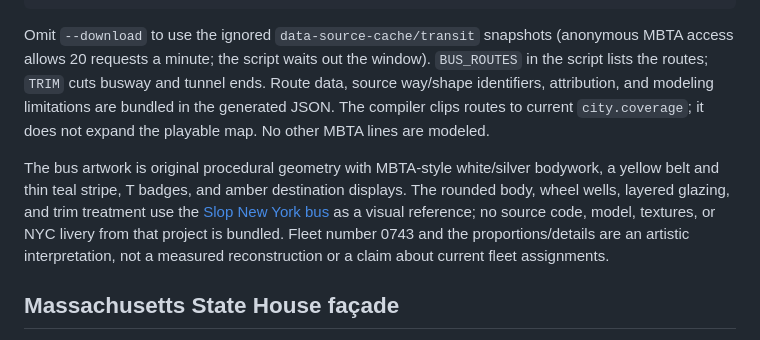
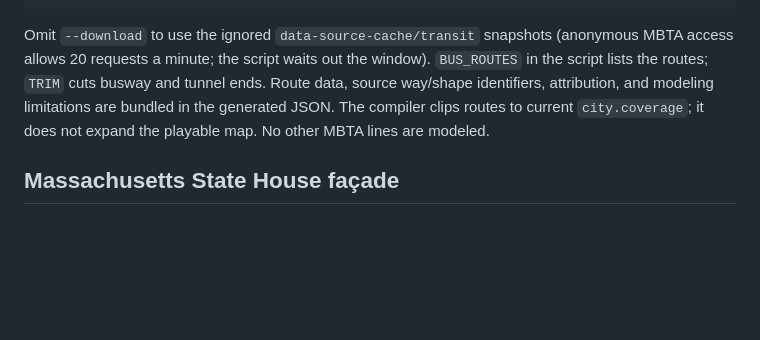
Before and after one commit to markleary/drive-boston, a Markdown page: DATA_SOURCES.md, the part around the change. GitHub-like rendering; blank space fills up the shorter version.

Commit message:
Remove bus artwork description from DATA_SOURCES.md

```diff
--- a/DATA_SOURCES.md
+++ b/DATA_SOURCES.md
@@ -152,8 +152,6 @@ To regenerate the transit extract using the same `pyproj`/Shapely environment as
 
 Omit `--download` to use the ignored `data-source-cache/transit` snapshots (anonymous MBTA access allows 20 requests a minute; the script waits out the window). `BUS_ROUTES` in the script lists the routes; `TRIM` cuts busway and tunnel ends. Route data, source way/shape identifiers, attribution, and modeling limitations are bundled in the generated JSON. The compiler clips routes to current `city.coverage`; it does not expand the playable map. No other MBTA lines are modeled.
 
-The bus artwork is original procedural geometry with MBTA-style white/silver bodywork, a yellow belt and thin teal stripe, T badges, and amber destination displays. The rounded body, wheel wells, layered glazing, and trim treatment use the [Slop New York bus](https://github.com/mrdoob/slop-newyork/blob/main/js/bus.js) as a visual reference; no source code, model, textures, or NYC livery from that project is bundled. Fleet number 0743 and the proportions/details are an artistic interpretation, not a measured reconstruction or a claim about current fleet assignments.
-
 ## Massachusetts State House façade
 
 The State House treatment selects the surveyed complex `BOS-1WKHX-X382F-V5VL1` only. Its source triangles, footprint, datum, roof forms, and existing gold dome are retained. The Bulfinch central block receives original metric red-brick textures; the lateral wings receive pale coursed stone and tall sash windows. A procedural south façade adds an arcaded lower porch, slender fluted white columns, Palladian window groups, cornices, balustrades, a brick pediment, and terrain-supported entrance steps. The palette and architectural arrangement follow the [National Park Service exterior photograph](https://www.nps.gov/places/massachusetts-state-house.htm) (credited there to Arlan Fonseca) and the Massachusetts State House Art Commission's [Italy under the Golden Dome](https://www.mass.gov/doc/italy-under-the-golden-dome/download). Those photographs are reference only and are not bundled in the game. Ornament, window spacing, and entrance furniture are simplified artistic interpretations aligned to the source shell, rather than a measured restoration model.
```
